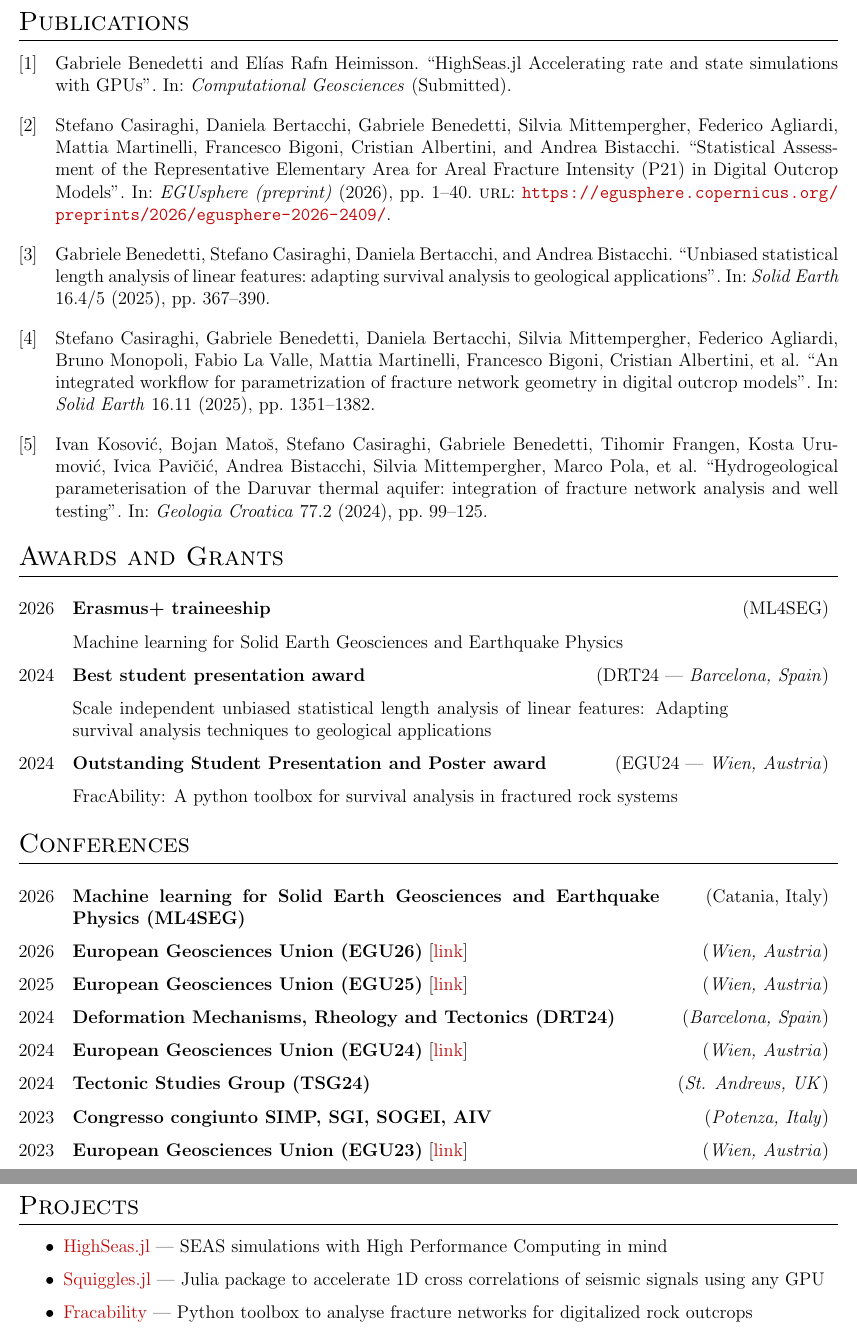
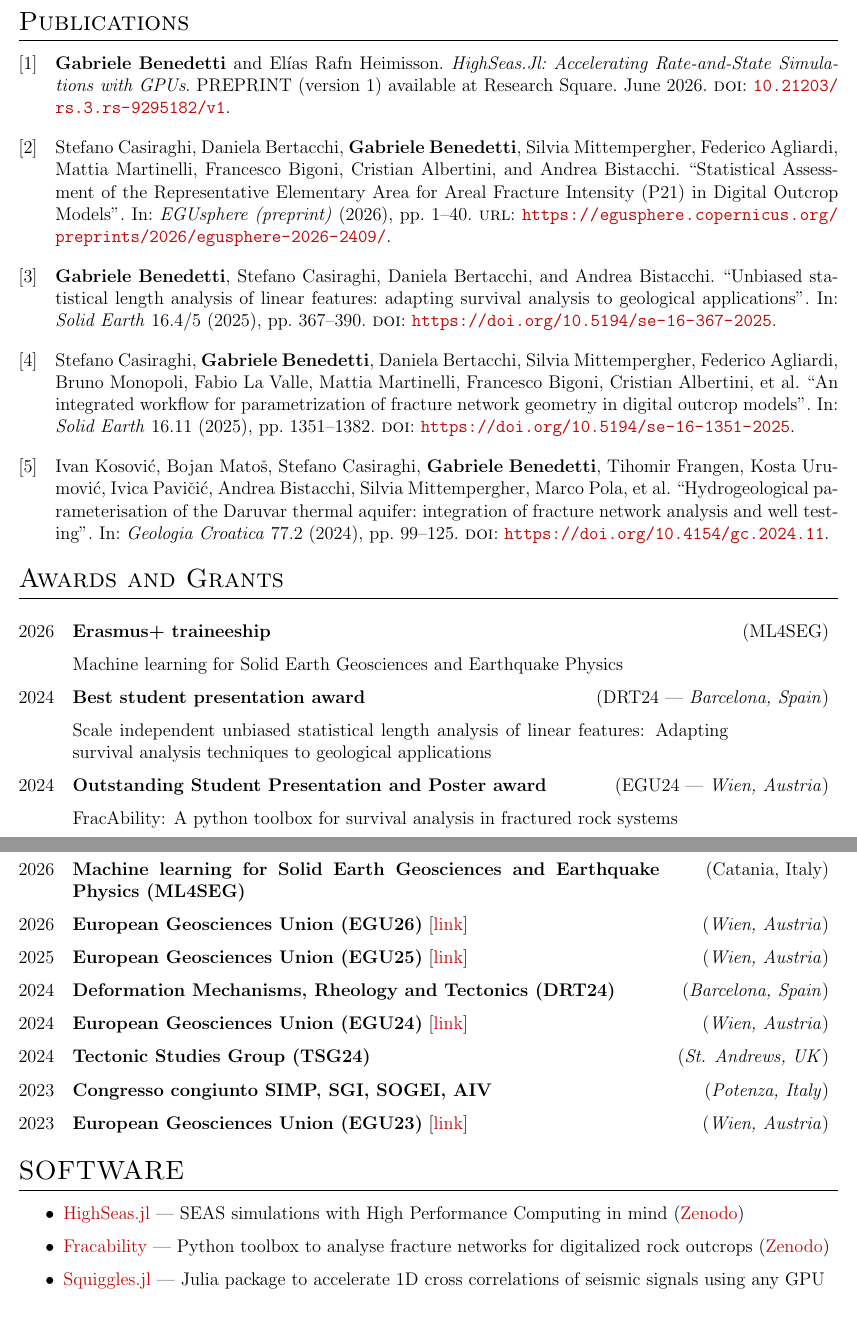
Before and after one commit to gbene/CV, a LaTeX CV (cv.tex, which reads citations.bib): two parts of pages 2 and 3 of 3, joined at a grey line, cut so that both start at the same text. Compiled offline with pdfLaTeX.

Commit message:
cv update

```diff
--- a/citations.bib
+++ b/citations.bib
@@ -4,2 +0,0 @@
-  journal={Computational Geosciences},
-  year={Submitted},
@@ -6,4 +6,13 @@
+  year = 2026,
+  month = jun,
+  publisher = {Research Square},
+  issn = {2693-5015},
+  doi = {10.21203/rs.3.rs-9295182/v1},
+  abstract = {Sequences of Earthquakes and Aseismic Slip (SEAS) simulations focus on km scale models and consider all phases of faulting from aseismic slip to earthquake nucleation, propagation and termination. Many codes exist that use different approaches to tackle SEAS simulations; however, solutions designed to leverage the potential of GPUs to parallelize and speed up the simulation are limited. In this work, we propose a GPU parallelized SEAS quasi-dynamic solver written in Julia. We adopt the Spectral Boundary Integral Method (SBIM) to allow higher memory efficiency compared to other mesh-based solvers, thus enabling to efficiently run high resolution simulations. Most of the operations that are carried out in the solver are element wise and thus can be run in parallel on GPUs, significantly cutting down on computation time as the domain resolution increases. To verify the correctness of our solver, we use the BP4-QD benchmark and show comparable results with other outputs hosted by SCEC. We then measure the runtime of the solver on a single multi-core CPU and 2 GPUs, and show speedups up to x7 or x33 depending on the GPU. Finally, we run the BP4-QD problem by decreasing the grid resolution and Dc values and changing the boundary geometry and discuss the results. We simulate up to a grid size of 12.5 m with a Dc close to typical laboratory value (0.7 mm), reaching domains of 67 million points. We observe an emergence of partial ruptures and a wide distribution of magnitudes, making the synthetic earthquake catalog appear much closer to what might be observed on a fault in nature. The used code is provided as an open-source Julia package HighSeas.jl, specifically designed to run vendor-independent GPU accelerated SEAS simulations.},
+  note={PREPRINT (version 1) available at Research Square},
+  archiveprefix = {Research Square}
 }
+
 
 @article{egusphere-2026-2409,
 AUTHOR = {Casiraghi, Stefano and Bertacchi, Daniela and Benedetti, Gabriele and Mittempergher, Silvia and Agliardi, Federico and Martinelli, Mattia and Bigoni, Francesco and Albertini, Cristian and Bistacchi, Andrea},
@@ -23,7 +34,8 @@ URL = {https://egusphere.copernicus.org/preprints/2026/egusphere-2026-2409/}
   number={11},
   pages={1351--1382},
   year={2025},
-  publisher={Copernicus Publications G{\"o}ttingen, Germany}
+  publisher={Copernicus Publications G{\"o}ttingen, Germany},
+  doi = {https://doi.org/10.5194/se-16-1351-2025}
 }
 
 @article{benedetti2025unbiased,
@@ -34,7 +47,8 @@ URL = {https://egusphere.copernicus.org/preprints/2026/egusphere-2026-2409/}
   number={4/5},
   pages={367--390},
   year={2025},
-  publisher={Copernicus Publications G{\"o}ttingen, Germany}
+  publisher={Copernicus Publications G{\"o}ttingen, Germany},
+  doi={https://doi.org/10.5194/se-16-367-2025}
 }
 
 @article{kosovic2024hydrogeological,
@@ -45,5 +60,6 @@ URL = {https://egusphere.copernicus.org/preprints/2026/egusphere-2026-2409/}
   number={2},
   pages={99--125},
   year={2024},
-  publisher={Hrvatski geolo{\v{s}}ki institut}
+  publisher={Hrvatski geolo{\v{s}}ki institut},
+  doi = {https://doi.org/10.4154/gc.2024.11}
 }
--- a/cv.tex
+++ b/cv.tex
@@ -271,13 +282,13 @@
 %----------------------------------------------------------------------------------------
 %	PROJECTS
 %----------------------------------------------------------------------------------------
-\section{Projects}
+\section{SOFTWARE}
 
 \begin{itemize}
 
-    \item \href{https://github.com/gbene/HighSeas.jl}{HighSeas.jl} | SEAS simulations with High Performance Computing in mind
+    \item \href{https://github.com/gbene/HighSeas.jl}{HighSeas.jl} | SEAS simulations with High Performance Computing in mind (\href{https://doi.org/10.5281/zenodo.19372420}{Zenodo})
+    \item \href{https://github.com/gecos-lab/FracAbility}{Fracability} | Python toolbox to analyse fracture networks for digitalized rock outcrops (\href{https://doi.org/10.5281/zenodo.14893964}{Zenodo})
     \item \href{https://github.com/gbene/Squiggles.jl}{Squiggles.jl} | Julia package to accelerate 1D cross correlations of seismic signals using any GPU
-    \item \href{https://github.com/gecos-lab/FracAbility}{Fracability} | Python toolbox to analyse fracture networks for digitalized rock outcrops
     \item \href{https://github.com/gbene/Fractalizer.jl}{Fractalizer.jl} | Fractalize any shape
     \item \href{https://github.com/gbene/SirGridsAlot}{SirGridsAlot} | Lighting fast tilable regular grids in python
 \end{itemize}
```
Also changed, not shown: cv.bbl, cv.pdf, citations.bib (12 more changed lines), cv.tex (11 more changed lines), 6 other files.
